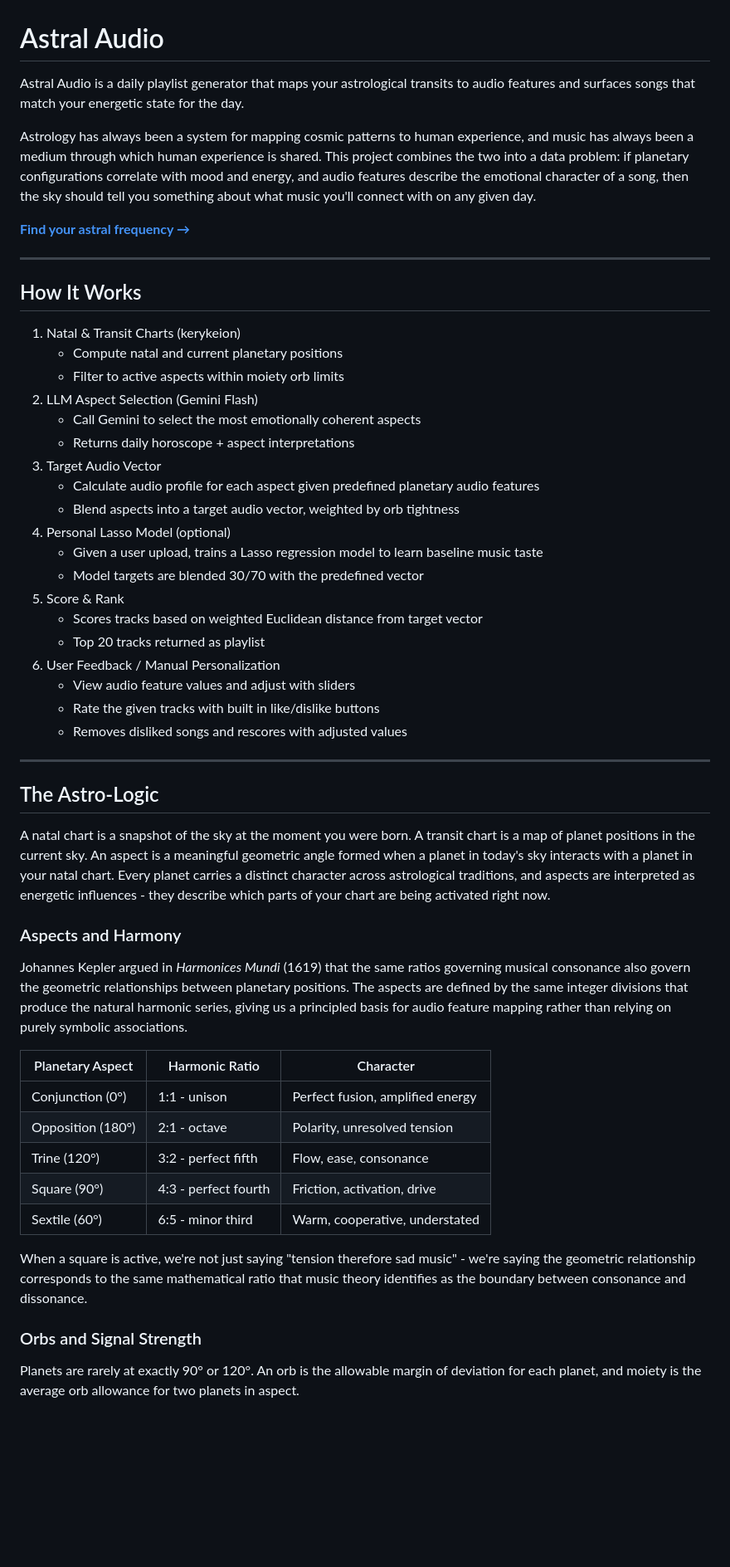
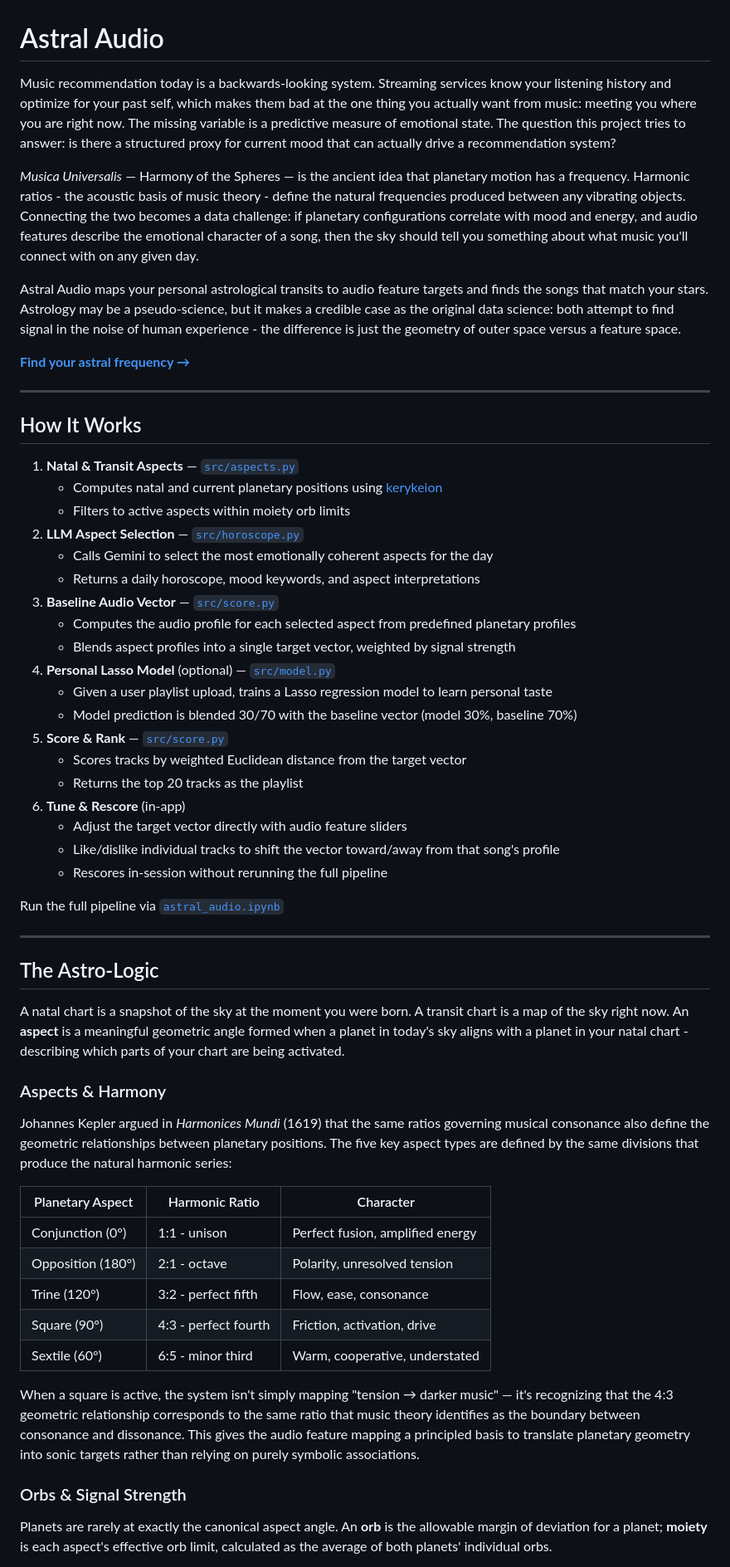
Before and after one commit to meghana-pakala/astral_audio, a Markdown page: README.md, the part around one of its changes. Shown at 83% size. Drawn GitHub-style; blank space fills up the shorter version.

Commit message:
updated structure, background

```diff
--- a/README.md
+++ b/README.md
@@ -1,8 +1,10 @@
 # Astral Audio
 
-Astral Audio is a daily playlist generator that maps your astrological transits to audio features and surfaces songs that match your energetic state for the day.
+Music recommendation today is a backwards-looking system. Streaming services know your listening history and optimize for your past self, which makes them bad at the one thing you actually want from music: meeting you where you are right now. The missing variable is a predictive measure of emotional state. The question this project tries to answer: is there a structured proxy for current mood that can actually drive a recommendation system?
 
-Astrology has always been a system for mapping cosmic patterns to human experience, and music has always been a medium through which human experience is shared. This project combines the two into a data problem: if planetary configurations correlate with mood and energy, and audio features describe the emotional character of a song, then the sky should tell you something about what music you'll connect with on any given day.
+*Musica Universalis* — Harmony of the Spheres — is the ancient idea that planetary motion has a frequency. Harmonic ratios - the acoustic basis of music theory - define the natural frequencies produced between any vibrating objects. Connecting the two becomes a data challenge: if planetary configurations correlate with mood and energy, and audio features describe the emotional character of a song, then the sky should tell you something about what music you'll connect with on any given day.
+
+Astral Audio maps your personal astrological transits to audio feature targets and finds the songs that match your stars. Astrology may be a pseudo-science, but it makes a credible case as the original data science: both attempt to find signal in the noise of human experience - the difference is just the geometry of outer space versus a feature space.
 
 **[Find your astral frequency →](https://astral-audio.onrender.com)**
 
@@ -10,35 +12,37 @@ Astrology has always been a system for mapping cosmic patterns to human experien
 
 ## How It Works
 
-1. Natal & Transit Charts (kerykeion)
-   - Compute natal and current planetary positions
-   - Filter to active aspects within moiety orb limits
-2. LLM Aspect Selection (Gemini Flash)
-   - Call Gemini to select the most emotionally coherent aspects
-   - Returns daily horoscope + aspect interpretations
-3. Target Audio Vector
-   - Calculate audio profile for each aspect given predefined planetary audio features
-   - Blend aspects into a target audio vector, weighted by orb tightness
-4. Personal Lasso Model (optional)
-   - Given a user upload, trains a Lasso regression model to learn baseline music taste
-   - Model targets are blended 30/70 with the predefined vector
-5. Score & Rank
-   - Scores tracks based on weighted Euclidean distance from target vector
-   - Top 20 tracks returned as playlist
-6. User Feedback / Manual Personalization
-   - View audio feature values and adjust with sliders
-   - Rate the given tracks with built in like/dislike buttons
-   - Removes disliked songs and rescores with adjusted values
+1. **Natal & Transit Aspects** — [`src/aspects.py`](src/aspects.py)
+   - Computes natal and current planetary positions using [kerykeion](https://github.com/g-battaglia/kerykeion)
+   - Filters to active aspects within moiety orb limits
+2. **LLM Aspect Selection** — [`src/horoscope.py`](src/horoscope.py)
+   - Calls Gemini to select the most emotionally coherent aspects for the day
+   - Returns a daily horoscope, mood keywords, and aspect interpretations
+3. **Baseline Audio Vector** — [`src/score.py`](src/score.py)
+   - Computes the audio profile for each selected aspect from predefined planetary profiles
+   - Blends aspect profiles into a single target vector, weighted by signal strength
+4. **Personal Lasso Model** (optional) — [`src/model.py`](src/model.py)
+   - Given a user playlist upload, trains a Lasso regression model to learn personal taste
+   - Model prediction is blended 30/70 with the baseline vector (model 30%, baseline 70%)
+5. **Score & Rank** — [`src/score.py`](src/score.py)
+   - Scores tracks by weighted Euclidean distance from the target vector
+   - Returns the top 20 tracks as the playlist
+6. **Tune & Rescore** (in-app)
+   - Adjust the target vector directly with audio feature sliders
+   - Like/dislike individual tracks to shift the vector toward/away from that song's profile
+   - Rescores in-session without rerunning the full pipeline
+
+Run the full pipeline via [`astral_audio.ipynb`](astral_audio.ipynb)
 
 ---
 
 ## The Astro-Logic
 
-A natal chart is a snapshot of the sky at the moment you were born. A transit chart is a map of planet positions in the current sky. An aspect is a meaningful geometric angle formed when a planet in today's sky interacts with a planet in your natal chart. Every planet carries a distinct character across astrological traditions, and aspects are interpreted as energetic influences - they describe which parts of your chart are being activated right now.
+A natal chart is a snapshot of the sky at the moment you were born. A transit chart is a map of the sky right now. An **aspect** is a meaningful geometric angle formed when a planet in today's sky aligns with a planet in your natal chart - describing which parts of your chart are being activated.
 
-### Aspects and Harmony
+### Aspects & Harmony
 
-Johannes Kepler argued in *Harmonices Mundi* (1619) that the same ratios governing musical consonance also govern the geometric relationships between planetary positions. The aspects are defined by the same integer divisions that produce the natural harmonic series, giving us a principled basis for audio feature mapping rather than relying on purely symbolic associations.
+Johannes Kepler argued in *Harmonices Mundi* (1619) that the same ratios governing musical consonance also define the geometric relationships between planetary positions. The five key aspect types are defined by the same divisions that produce the natural harmonic series:
 
 | Planetary Aspect | Harmonic Ratio | Character |
 |---|---|---|
@@ -48,9 +52,9 @@ Johannes Kepler argued in *Harmonices Mundi* (1619) that the same ratios governi
 | Square (90°) | 4:3 - perfect fourth | Friction, activation, drive |
 | Sextile (60°) | 6:5 - minor third | Warm, cooperative, understated |
 
-When a square is active, we're not just saying "tension therefore sad music" - we're saying the geometric relationship corresponds to the same mathematical ratio that music theory identifies as the boundary between consonance and dissonance.
+When a square is active, the system isn't simply mapping "tension → darker music" — it's recognizing that the 4:3 geometric relationship corresponds to the same ratio that music theory identifies as the boundary between consonance and dissonance.  This gives the audio feature mapping a principled basis to translate planetary geometry into sonic targets rather than relying on purely symbolic associations.
 
-### Orbs and Signal Strength
+### Orbs & Signal Strength
 
-Planets are rarely at exactly 90° or 120°. An orb is the allowable margin of deviation for each planet, and moiety is the average orb allowance for two planets in aspect.
+Planets are rarely at exactly the canonical aspect angle. An **orb** is the allowable margin of deviation for a planet; **moiety** is each aspect's effective orb limit, calculated as the average of both planets' individual orbs.
 
```
Also changed, not shown: other parts of README.md (+61 -75 lines).
